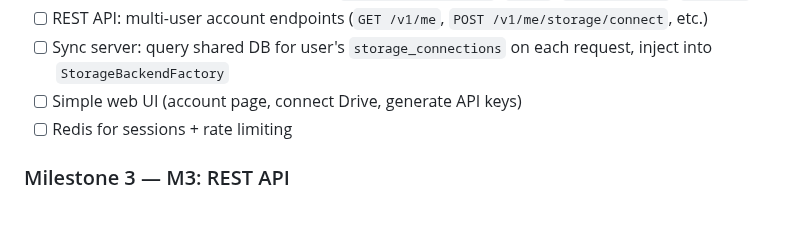
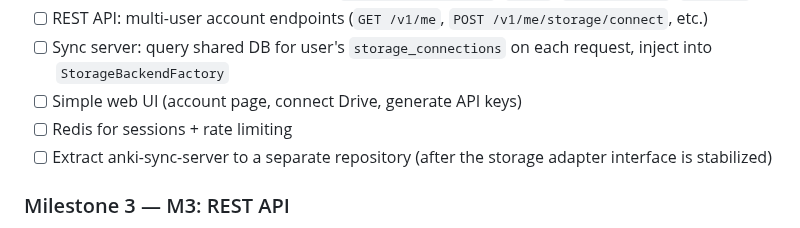
Before and after one commit to danielpmichalski/anki-cloud, a Markdown page: CLAUDE.md, the part around the change. GitHub-like rendering.

Commit message:
docs: add task to extract anki-sync-server into a separate repository in Milestone 2 section of CLAUDE.md

```diff
--- a/CLAUDE.md
+++ b/CLAUDE.md
@@ -406,6 +406,7 @@ The MCP server exposes these tools to LLMs:
 - [ ] Sync server: query shared DB for user's `storage_connections` on each request, inject into `StorageBackendFactory`
 - [ ] Simple web UI (account page, connect Drive, generate API keys)
 - [ ] Redis for sessions + rate limiting
+- [ ] Extract anki-sync-server to a separate repository (after the storage adapter interface is stabilized)
 
 ### Milestone 3 — M3: REST API
 
```
